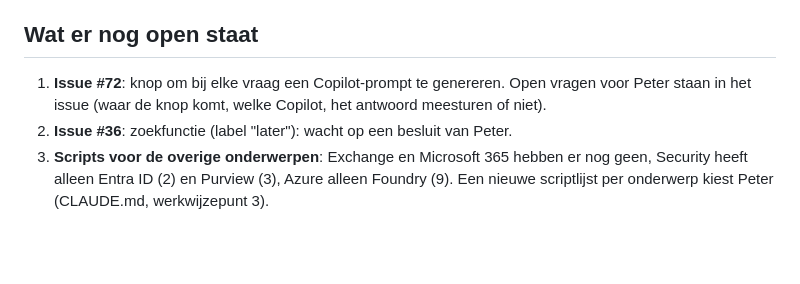
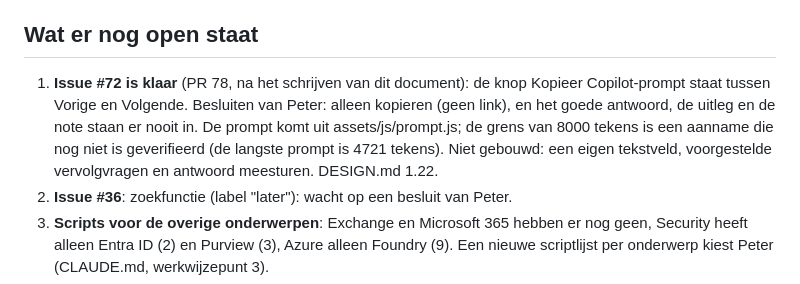
Before and after one commit to peterdeswart96-ship-it/ps-trainer, a Markdown page: docs/sessies/2026-10-13-overdracht-onderwerpen-en-powershell-basis.md, the part around the change. Rendered like a GitHub page; blank space fills up the shorter version.

Commit message:
Werk de overdracht bij: issue 72 is klaar (#79)
Co-authored-by: Claude Sonnet 5.5 <noreply@anthropic.com>

```diff
--- a/docs/sessies/2026-10-13-overdracht-onderwerpen-en-powershell-basis.md
+++ b/docs/sessies/2026-10-13-overdracht-onderwerpen-en-powershell-basis.md
@@ -77,7 +77,7 @@ Werkwijze per script: gedrag eerst in `pwsh` en `powershell` testen in een tijde
 
 ## Wat er nog open staat
 
-1. **Issue #72**: knop om bij elke vraag een Copilot-prompt te genereren. Open vragen voor Peter staan in het issue (waar de knop komt, welke Copilot, het antwoord meesturen of niet).
+1. **Issue #72 is klaar** (PR 78, na het schrijven van dit document): de knop Kopieer Copilot-prompt staat tussen Vorige en Volgende. Besluiten van Peter: alleen kopieren (geen link), en het goede antwoord, de uitleg en de note staan er nooit in. De prompt komt uit assets/js/prompt.js; de grens van 8000 tekens is een aanname die nog niet is geverifieerd (de langste prompt is 4721 tekens). Niet gebouwd: een eigen tekstveld, voorgestelde vervolgvragen en antwoord meesturen. DESIGN.md 1.22.
 2. **Issue #36**: zoekfunctie (label "later"): wacht op een besluit van Peter.
 3. **Scripts voor de overige onderwerpen**: Exchange en Microsoft 365 hebben er nog geen, Security heeft alleen Entra ID (2) en Purview (3), Azure alleen Foundry (9). Een nieuwe scriptlijst per onderwerp kiest Peter (CLAUDE.md, werkwijzepunt 3).
 4. **Controle van de scripts**: Migraties (zes), SharePoint (negen), Purview (drie) en Foundry (negen) blijven `nog_te_controleren`; echt draaien tegen een tenant of abonnement is een stoppunt.
```
